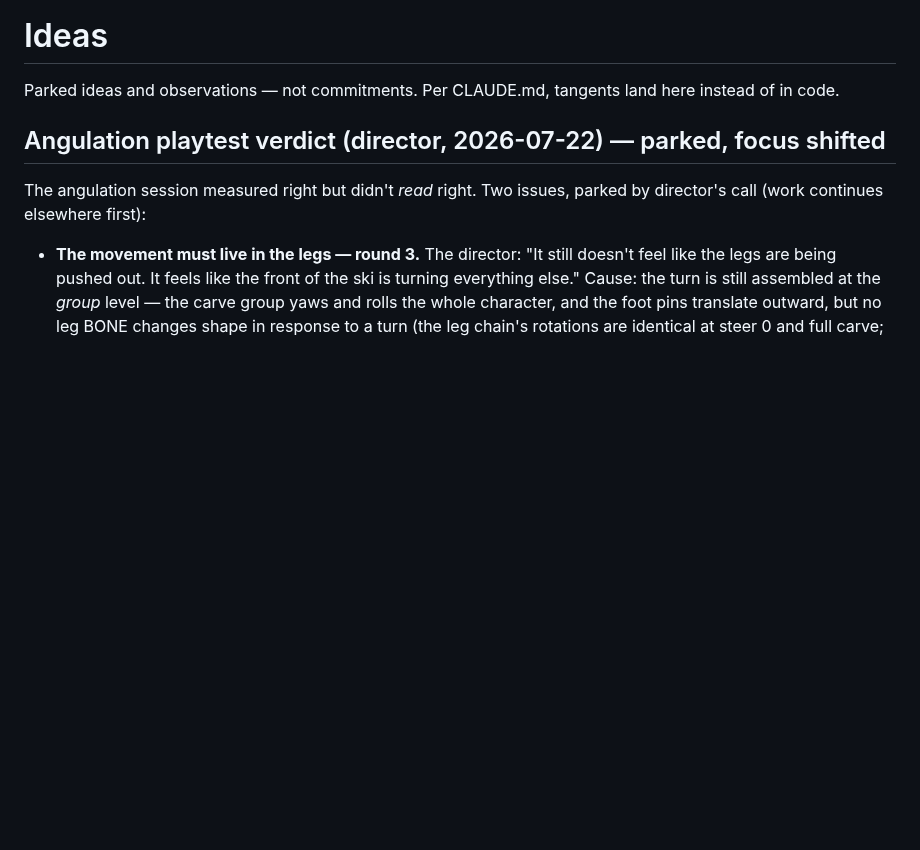
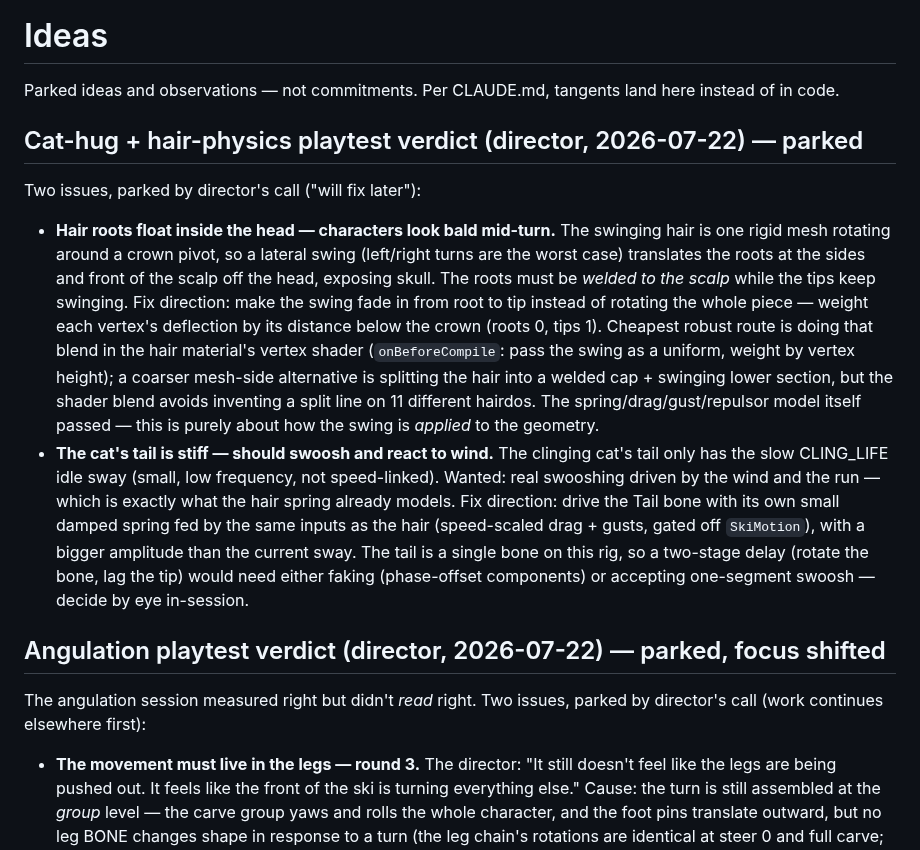
Before and after one commit to joshuawigginton11056-boop/toebeans, a Markdown page: IDEAS.md, the part around the change. Rendered like a GitHub page; blank space fills up the shorter version.

```diff
--- a/IDEAS.md
+++ b/IDEAS.md
@@ -2,6 +2,35 @@
 
 Parked ideas and observations — not commitments. Per CLAUDE.md, tangents
 land here instead of in code.
+
+## Cat-hug + hair-physics playtest verdict (director, 2026-07-22) — parked
+
+Two issues, parked by director's call ("will fix later"):
+
+- **Hair roots float inside the head — characters look bald mid-turn.**
+  The swinging hair is one rigid mesh rotating around a crown pivot, so a
+  lateral swing (left/right turns are the worst case) translates the roots
+  at the sides and front of the scalp off the head, exposing skull. The
+  roots must be *welded to the scalp* while the tips keep swinging. Fix
+  direction: make the swing fade in from root to tip instead of rotating
+  the whole piece — weight each vertex's deflection by its distance below
+  the crown (roots 0, tips 1). Cheapest robust route is doing that blend in
+  the hair material's vertex shader (`onBeforeCompile`: pass the swing as a
+  uniform, weight by vertex height); a coarser mesh-side alternative is
+  splitting the hair into a welded cap + swinging lower section, but the
+  shader blend avoids inventing a split line on 11 different hairdos. The
+  spring/drag/gust/repulsor model itself passed — this is purely about how
+  the swing is *applied* to the geometry.
+- **The cat's tail is stiff — should swoosh and react to wind.** The
+  clinging cat's tail only has the slow CLING_LIFE idle sway (small, low
+  frequency, not speed-linked). Wanted: real swooshing driven by the wind
+  and the run — which is exactly what the hair spring already models. Fix
+  direction: drive the Tail bone with its own small damped spring fed by
+  the same inputs as the hair (speed-scaled drag + gusts, gated off
+  `SkiMotion`), with a bigger amplitude than the current sway. The tail is
+  a single bone on this rig, so a two-stage delay (rotate the bone, lag the
+  tip) would need either faking (phase-offset components) or accepting
+  one-segment swoosh — decide by eye in-session.
 
 ## Angulation playtest verdict (director, 2026-07-22) — parked, focus shifted
 
```
Also changed, not shown: ROADMAP.md (+21 -2 lines), TOEBEANS_CONTEXT_HANDOFF.md (+2 -2 lines).
